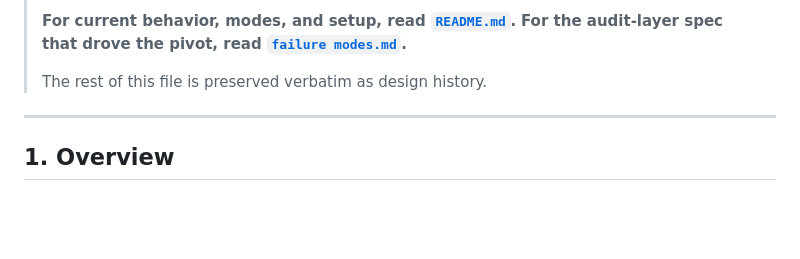
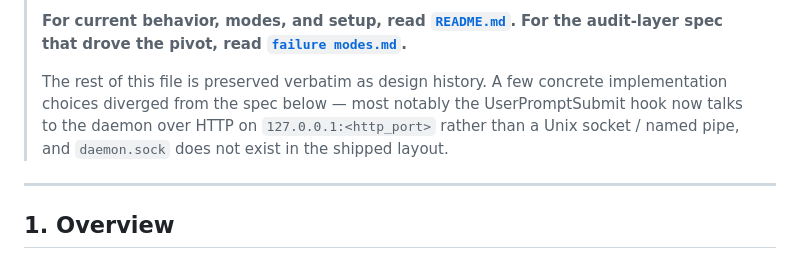
Before and after one commit to bifurcatelabs/tailward, a Markdown page: V1 Proposal.md, the part around the change. GitHub-like rendering; blank space fills up the shorter version.

```diff
--- a/V1 Proposal.md
+++ b/V1 Proposal.md
@@ -15,7 +15,11 @@
 > **For the audit-layer spec that drove the pivot, read
 > [`failure modes.md`](failure%20modes.md).**
 >
-> The rest of this file is preserved verbatim as design history.
+> The rest of this file is preserved verbatim as design history. A few concrete
+> implementation choices diverged from the spec below — most notably the
+> UserPromptSubmit hook now talks to the daemon over HTTP on
+> `127.0.0.1:<http_port>` rather than a Unix socket / named pipe, and
+> `daemon.sock` does not exist in the shipped layout.
 
 ---
 
```
Also changed, not shown: README.md (+11 -15 lines).
